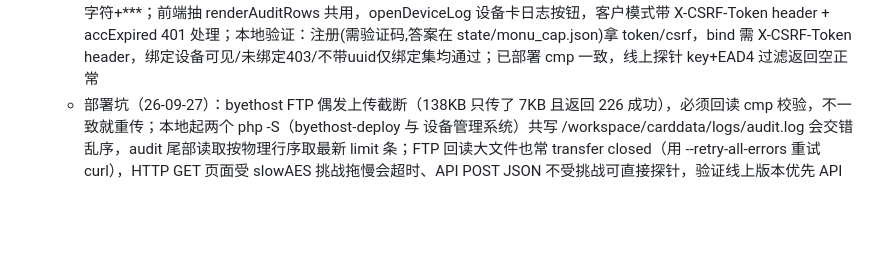
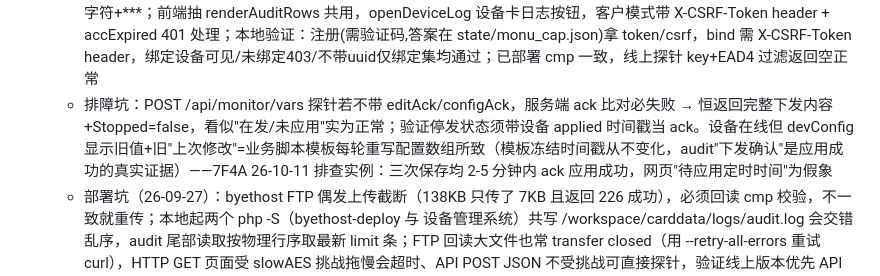
Before and after one commit to q2498755236/-, a Markdown page: .monkeycode/MEMORY.md, the part around the change. GitHub-like rendering; blank space fills up the shorter version.

Commit message:
docs: MEMORY 补充 vars 探针不带 ack 假象与业务脚本模板重写 devConfig 的排障结论 (7F4A 实例) Co-authored-by: monkeycode-ai <monkeycode-ai@chaitin.com>

```diff
--- a/.monkeycode/MEMORY.md
+++ b/.monkeycode/MEMORY.md
@@ -80,6 +80,7 @@ Entries discovered by the Agent during task execution should follow this format:
   - 审计操作者身份（26-09-27）：auditLog 各点带 by 字段（管理员/账号 {username}/设备），monActorLabel 按 body 的 key/token 分类，token 经 monitor_users 查用户名；GET /api/monitor/audit?key=&limit=（仅 key 认证，尾部读取倒序返回）为管理员专属日志接口；status.html adminBar"日志"按钮（ACC_MODE 无入口）→ au-row 弹窗（时间/操作/操作者/设备/详情）
   - 日志噪音排查（26-10-08）：线上 audit.log 曾堆 5407 条"下发确认"（每心跳一条），根因 handleMonitorVars 函数头漏 `global $LOG_DIR` → ack 锚点文件拼成根路径 /ack_*.json 读写全败，去噪恒失效；教训：PHP 函数内用全局路径变量必须声明 global（auditLog 自己有声明所以日志文件正常可写，具迷惑性）；已修 + audit 接口加 action/exclude 过滤参数 + 按类型清理（POST audit body.action），前端操作日志弹窗加类型下拉与"清当前类"按钮
   - 客户查看绑定设备日志（26-10-08）：GET /api/monitor/audit 双认证——key=管理员全量、token=客户仅绑定设备；客户模式 devAllow=绑定 uuid 的 maskId 掩码集，行 detail.device 掩码不在集内即跳过，无 device 字段的行客户不可见；可选 uuid 参数单设备过滤，客户模式 uuid 不在绑定集返回 403"该设备未绑定在此账号下"；maskId 格式=前 8 字符+***；前端抽 renderAuditRows 共用，openDeviceLog 设备卡日志按钮，客户模式带 X-CSRF-Token header + accExpired 401 处理；本地验证：注册(需验证码,答案在 state/monu_cap.json)拿 token/csrf，bind 需 X-CSRF-Token header，绑定设备可见/未绑定403/不带uuid仅绑定集均通过；已部署 cmp 一致，线上探针 key+EAD4 过滤返回空正常
+  - 排障坑：POST /api/monitor/vars 探针若不带 editAck/configAck，服务端 ack 比对必失败 → 恒返回完整下发内容+Stopped=false，看似"在发/未应用"实为正常；验证停发状态须带设备 applied 时间戳当 ack。设备在线但 devConfig 显示旧值+旧"上次修改"=业务脚本模板每轮重写配置数组所致（模板冻结时间戳从不变化，audit"下发确认"是应用成功的真实证据）——7F4A 26-10-11 排查实例：三次保存均 2-5 分钟内 ack 应用成功，网页"待应用定时时间"为假象
   - 部署坑（26-09-27）：byethost FTP 偶发上传截断（138KB 只传了 7KB 且返回 226 成功），必须回读 cmp 校验，不一致就重传；本地起两个 php -S（byethost-deploy 与 设备管理系统）共写 /workspace/carddata/logs/audit.log 会交错乱序，audit 尾部读取按物理行序取最新 limit 条；FTP 回读大文件也常 transfer closed（用 --retry-all-errors 重试 curl），HTTP GET 页面受 slowAES 挑战拖慢会超时、API POST JSON 不受挑战可直接探针，验证线上版本优先 API 探针+FTP cmp；线上探针用无流量设备 EAD4-CE4B-6EF7-BBCD（92B4/7F4A 是 1.2.0 真实设备，勿写测试数据）
   - 客户端版本号（26-09-27）：monitor.js MON_VERSION 常量随心跳 payload.ver 上报 → client_status.mon_ver 列（迁移数组幂等加列）→ list SELECT * 自动带出 → 设备卡"客户端"行显示（未上报显示"旧版(未上报)"）；升级 monitor.js 时同步改 MON_VERSION
   - 本地测试套件（26-09-27 全过）：test_screen(13)+test_audit_detail(17)+test_audit_actor(14)+test_monver(5)+test_configvar(20)；连跑需间隔 60s（setvars 限频 30/分）；测试 fixture 自清理约定——state 文件测试内 unlink 自己的产物，缩略图限频用 touch 拨老 mtime 绕开（不删除）；旧客户端 report 分支 INSERT 必须补全所有 NOT NULL 无默认值列（MySQL 严格模式）；monitor_vars 表加列时（26-10-05 备用项 edit_backup/config_backup）全库 7 处 INSERT 语句都要同步补列+bind_param 类型串（类型串长度必须等于变量个数，ssssssssi=8s+i），MariaDB/MySQL 的 TEXT 列都不用 DEFAULT 兜底、靠 INSERT 显式带列
```
